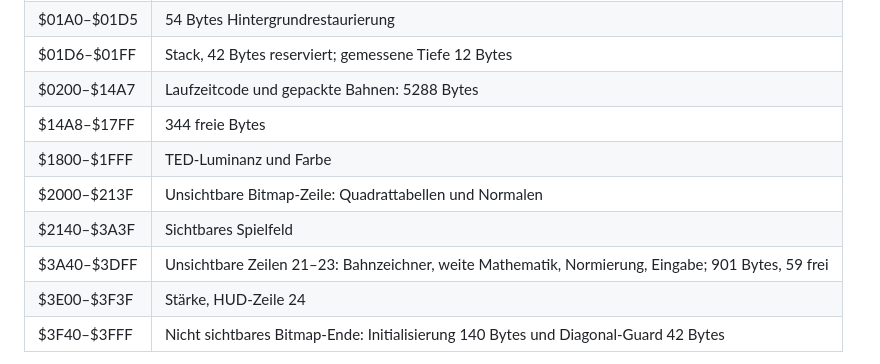
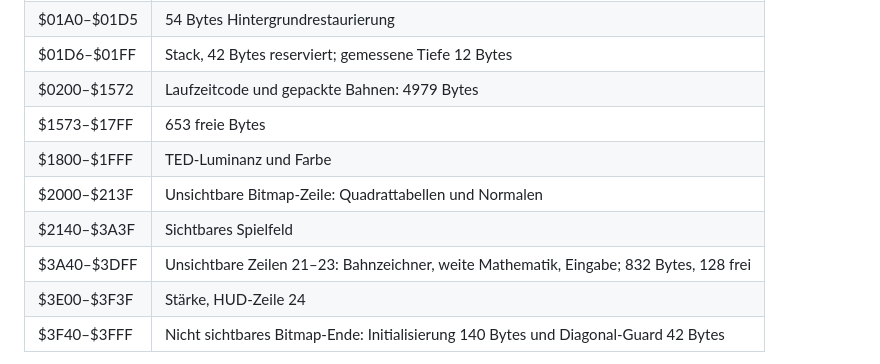
Before and after one commit to phausser/c16-minigolf, a Markdown page: docs/hardware.md, the part around one of its changes. Drawn GitHub-style.

```diff
--- a/docs/hardware.md
+++ b/docs/hardware.md
@@ -17,12 +17,12 @@ Füllung, die das Überschreiben des ursprünglichen SYS-Stubs provoziert.
 | $0100–$019F | Entpackte aktuelle Bahn, bis 32 Segmente (beim Start vorher Kopierer) |
 | $01A0–$01D5 | 54 Bytes Hintergrundrestaurierung |
 | $01D6–$01FF | Stack, 42 Bytes reserviert; gemessene Tiefe 12 Bytes |
-| $0200–$14A7 | Laufzeitcode und gepackte Bahnen: 5288 Bytes |
-| $14A8–$17FF | 344 freie Bytes |
+| $0200–$1572 | Laufzeitcode und gepackte Bahnen: 4979 Bytes |
+| $1573–$17FF | 653 freie Bytes |
 | $1800–$1FFF | TED-Luminanz und Farbe |
 | $2000–$213F | Unsichtbare Bitmap-Zeile: Quadrattabellen und Normalen |
 | $2140–$3A3F | Sichtbares Spielfeld |
-| $3A40–$3DFF | Unsichtbare Zeilen 21–23: Bahnzeichner, weite Mathematik, Normierung, Eingabe; 901 Bytes, 59 frei |
+| $3A40–$3DFF | Unsichtbare Zeilen 21–23: Bahnzeichner, weite Mathematik, Eingabe; 832 Bytes, 128 frei |
 | $3E00–$3F3F | Stärke, HUD-Zeile 24 |
 | $3F40–$3FFF | Nicht sichtbares Bitmap-Ende: Initialisierung 140 Bytes und Diagonal-Guard 42 Bytes |
 
```
Also changed, not shown: other parts of docs/hardware.md (+61 -0 lines), TODO.md (+3 -3 lines), docs/continuation.md (+4 -1 lines).
